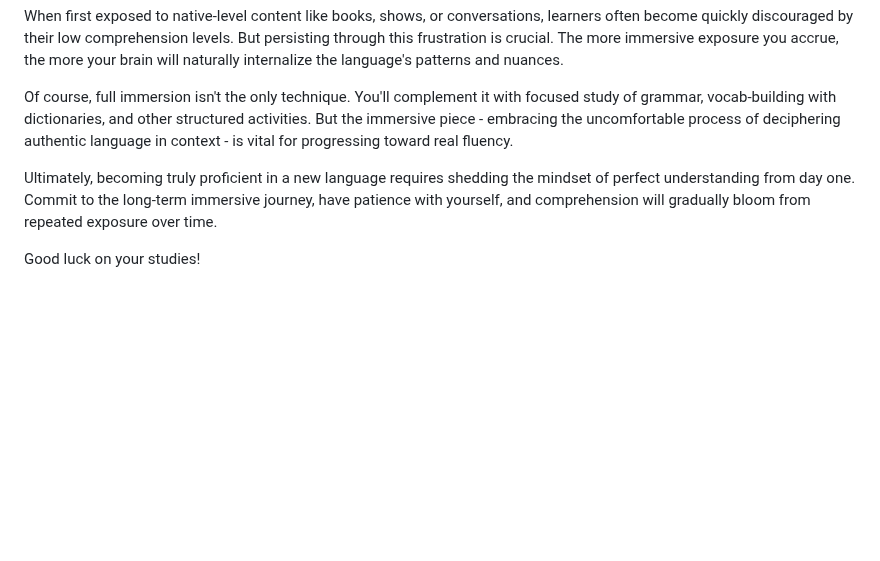
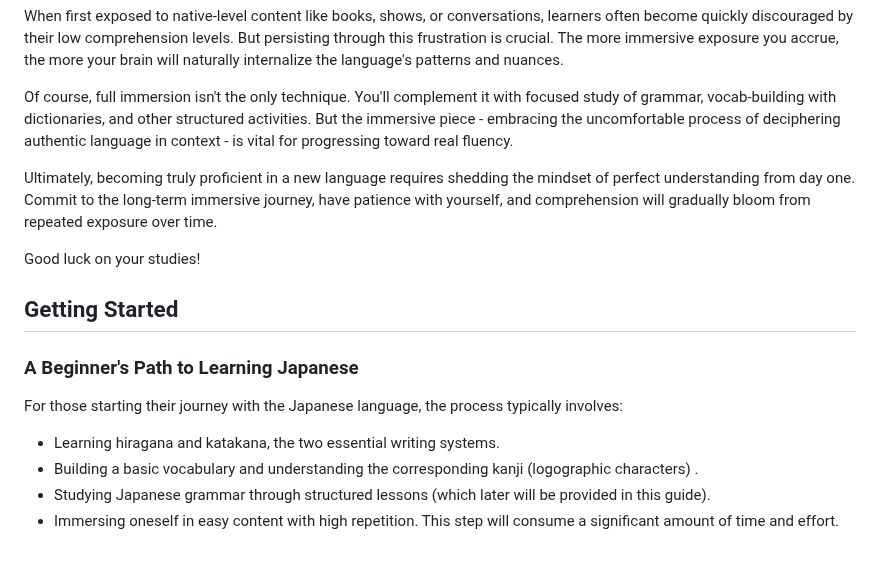
Before and after one commit to L1M1N4L/A-guide-to-learning-Japanese, a Markdown page: README.md, the part around the change. GitHub-like rendering; blank space fills up the shorter version.

```diff
--- a/README.md
+++ b/README.md
@@ -130,6 +130,17 @@ When first exposed to native-level content like books, shows, or conversations,
 
 Of course, full immersion isn't the only technique. You'll complement it with focused study of grammar, vocab-building with dictionaries, and other structured activities. But the immersive piece - embracing the uncomfortable process of deciphering authentic language in context - is vital for progressing toward real fluency.
 
+
 Ultimately, becoming truly proficient in a new language requires shedding the mindset of perfect understanding from day one. Commit to the long-term immersive journey, have patience with yourself, and comprehension will gradually bloom from repeated exposure over time.
 
 Good luck on your studies!
+
+## Getting Started
+
+### A Beginner's Path to Learning Japanese
+For those starting their journey with the Japanese language, the process typically involves:
+
+- Learning hiragana and katakana, the two essential writing systems.
+- Building a basic vocabulary and understanding the corresponding kanji (logographic characters) .
+- Studying Japanese grammar through structured lessons (which later will be provided in this guide).
+- Immersing oneself in easy content with high repetition. This step will consume a significant amount of time and effort.
```
